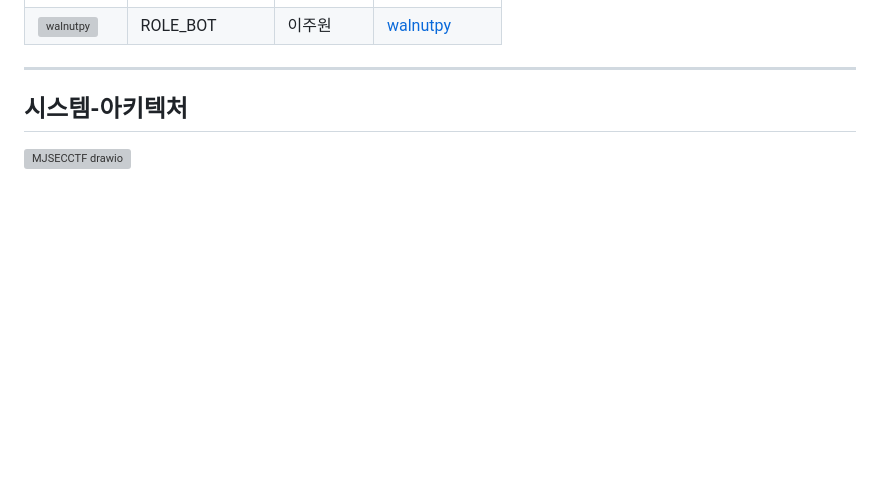
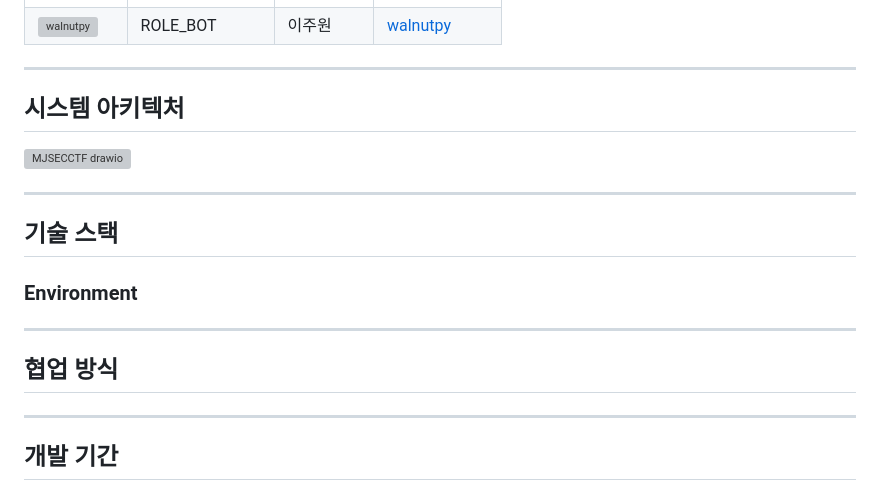
Before and after one commit to MJSEC-MJU/MSG_CTF_BACK, a Markdown page: README.md, the part around the change printed below. Drawn GitHub-style; blank space fills up the shorter version; grey boxes are pictures that could not be loaded.

Commit message:
doc(readme): add subject

```diff
--- a/README.md
+++ b/README.md
@@ -65,5 +65,21 @@ cd discord-bot
 
 ---
 
-## 시스템-아키텍처
+## 시스템 아키텍처
 ![MJSECCTF drawio](https://github.com/user-attachments/assets/1257fdac-4325-4c3a-a94f-27f323842ab4)
+
+---
+
+## 기술 스택
+
+### Environment
+
+---
+
+## 협업 방식
+
+---
+
+## 개발 기간
+
+
```
Also changed, not shown: other parts of README.md (+8 -0 lines).
